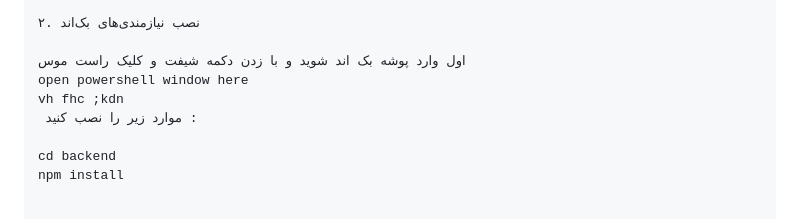
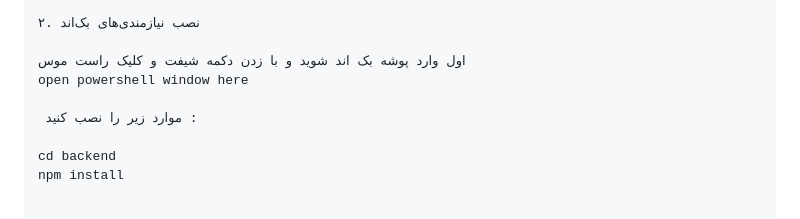
Before and after one commit to PersiaHub/quick-ping-monitor, a Markdown page: README.md, the part around one of its changes. Rendered like a GitHub page.

```diff
--- a/README.md
+++ b/README.md
@@ -93,7 +98,7 @@ cd quick-ping-monitor
 
 اول وارد پوشه بک اند شوید و با زدن دکمه شیفت و کلیک راست موس
 open powershell window here
-vh fhc ;kdn
+
  موارد زیر را نصب کنید :
 
 cd backend
```
Also changed, not shown: other parts of README.md (+8 -3 lines).
